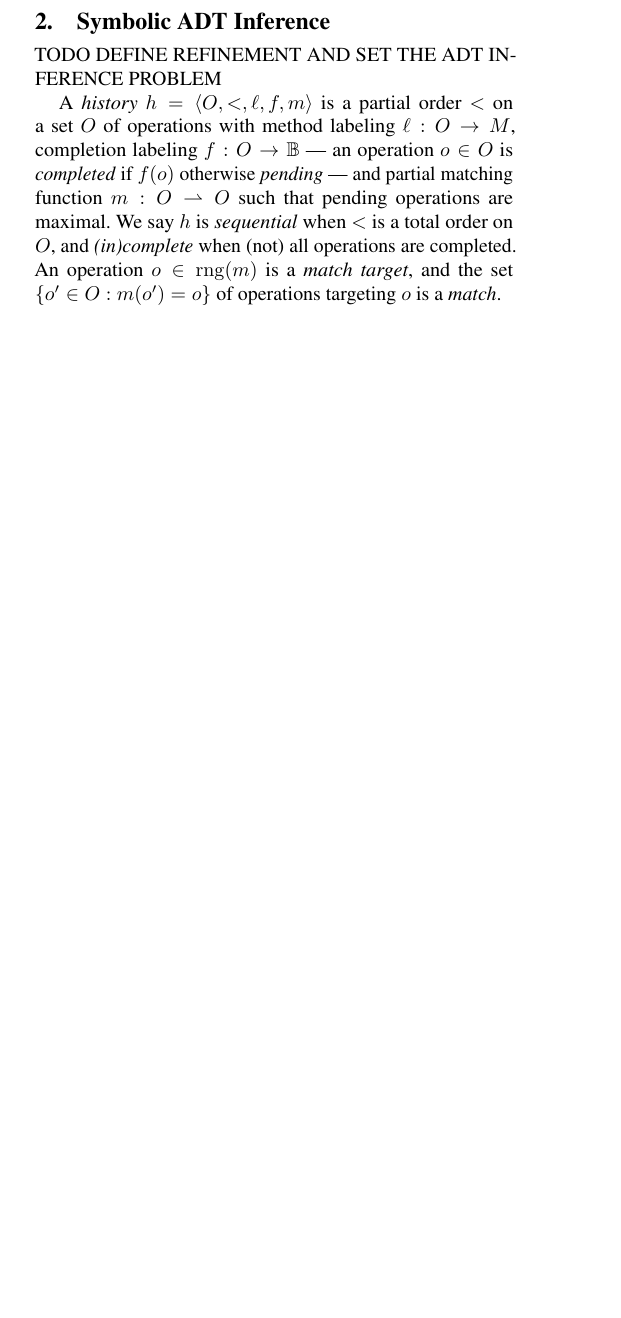
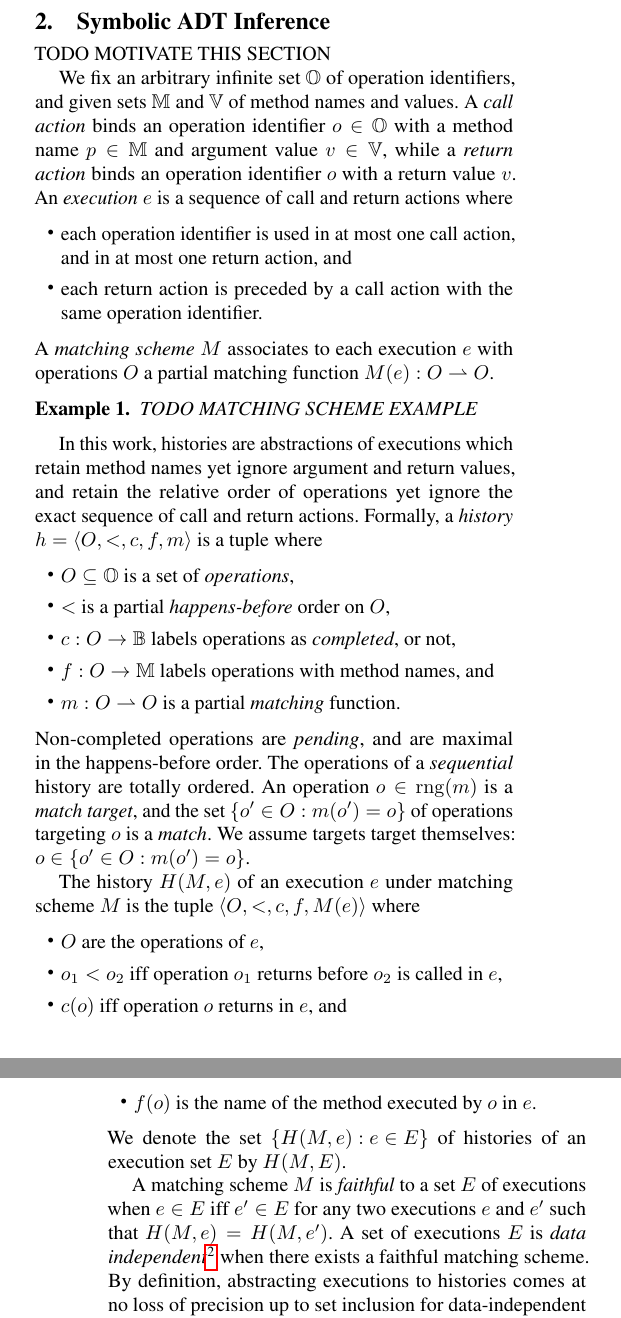
Before and after one commit to imdea-software/adt-inference, a LaTeX paper (draft.tex, which reads inference.tex): part of one column of page 2 of 5 before the commit and two parts of the columns of pages 2 and 3 of 5 after it, the two joined at a grey line, cut so that both start at the same text, the shorter picture padded with empty space. Compiled offline with pdfLaTeX; a missing font is replaced by an installed copy or a similar font.

Commit message:
Added preliminary definitions.

```diff
--- a/inference.tex
+++ b/inference.tex
@@ -1,14 +1,74 @@
 \section{Symbolic ADT Inference}
 \label{sec:inference}
 
-TODO DEFINE REFINEMENT AND SET THE ADT INFERENCE PROBLEM
+TODO MOTIVATE THIS SECTION
 
-A \emph{history} $h = \tup{O,<,\ell,f,m}$ is a partial order $<$ on a set $O$
-of operations with method labeling $\ell: O \to M$, completion labeling $f: O
-\to \mathbb{B}$ — an operation $o \in O$ is \emph{completed} if $f(o)$
-otherwise \emph{pending} — and partial matching function $m: O \rightharpoonup
-O$ such that pending operations are maximal. We say $h$ is \emph{sequential}
-when $<$ is a total order on $O$, and \emph{(in)complete} when (not) all
-operations are completed. An operation $o \in \rng(m)$ is a \emph{match
-target}, and the set $\set{ o' \in O : m(o') = o}$ of operations targeting $o$
-is a \emph{match}.
+We fix an arbitrary infinite set $\mathbb{O}$ of operation identifiers, and
+given sets $\mathbb{M}$ and $\mathbb{V}$ of method names and values. A
+\emph{call action} binds an operation identifier $o \in \mathbb{O}$ with a
+method name $p \in \mathbb{M}$ and argument value $v \in \mathbb{V}$, while a
+\emph{return action} binds an operation identifier $o$ with a return value $v$.
+An \emph{execution} $e$ is a sequence of call and return actions where
+\begin{itemize}
+
+  \item each operation identifier is used in at most one call action, and in at
+  most one return action, and
+
+  \item each return action is preceded by a call action with the same operation
+  identifier.
+
+\end{itemize}
+A \emph{matching scheme} $M$ associates to each execution $e$ with operations
+$O$ a partial matching function $M(e): O \rightharpoonup O$.
+
+\begin{example}
+
+  TODO MATCHING SCHEME EXAMPLE
+
+\end{example}
+
+In this work, histories are abstractions of executions which retain method
+names yet ignore argument and return values, and retain the relative order of
+operations yet ignore the exact sequence of call and return actions. Formally,
+a \emph{history} $h = \tup{O,<,c,f,m}$ is a tuple where
+\begin{itemize}
+
+  \item $O \subseteq \mathbb{O}$ is a set of \emph{operations},
+
+  \item $<$ is a partial \emph{happens-before} order on $O$,
+
+  \item $c: O \to \mathbb{B}$ labels operations as \emph{completed}, or not,
+
+  \item $f: O \to \mathbb{M}$ labels operations with method names, and
+
+  \item $m: O \rightharpoonup O$ is a partial \emph{matching} function.
+
+\end{itemize}
+Non-completed operations are \emph{pending}, and are maximal in the
+happens-before order. The operations of a \emph{sequential} history are totally
+ordered. An operation $o \in \rng(m)$ is a \emph{match target}, and the set
+$\set{ o' \in O : m(o') = o}$ of operations targeting $o$ is a \emph{match}. We
+assume targets target themselves: $o \in \set{ o' \in O : m(o') = o}$.
+
+The history $H(M,e)$ of an execution $e$ under matching scheme $M$ is the tuple
+$\tup{O,<,c,f,M(e)}$ where
+\begin{itemize}
+
+  \item $O$ are the operations of $e$,
+
+  \item $o_1 < o_2$ if{f} operation $o_1$ returns before $o_2$ is called in $e$,
+
+  \item $c(o)$ if{f} operation $o$ returns in $e$, and
+
+  \item $f(o)$ is the name of the method executed by $o$ in $e$.
+
+\end{itemize}
+We denote the set $\set{H(M,e) : e \in E}$ of histories of an execution set $E$
+by $H(M,E)$.
+
+A matching scheme $M$ is \emph{faithful} to a set $E$ of executions when $e \in
+E$ if{f} $e' \in E$ for any two executions $e$ and $e'$ such that $H(M,e) =
+H(M,e')$. A set of executions $E$ is \emph{data independent}\footnote{TODO NOTE
+THAT THIS IS NOT THE STANDARD DEFINITION…} when there exists a faithful
+matching scheme. By definition, abstracting executions to histories comes at no
+loss of precision up to set inclusion for data-independent execution sets.
```
Also changed, not shown: inference.tex (22 more changed lines).
